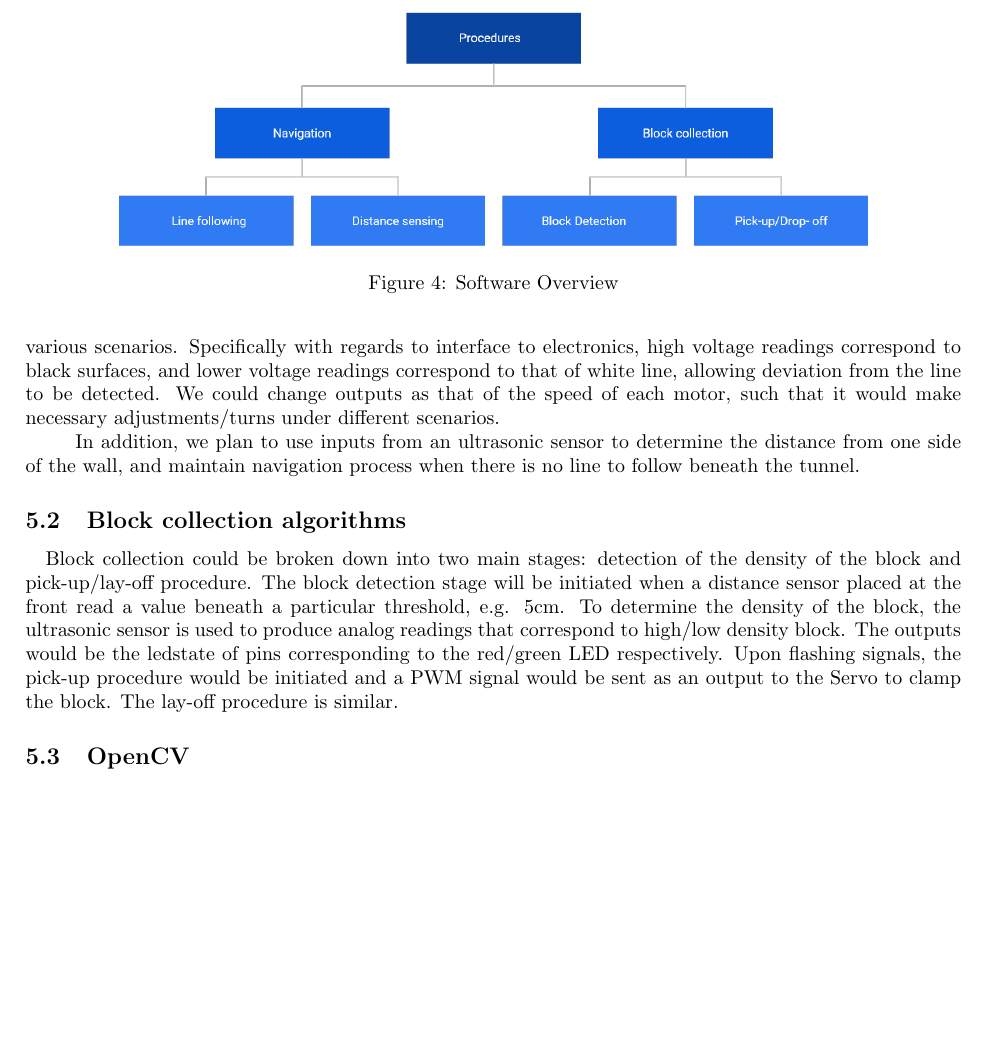
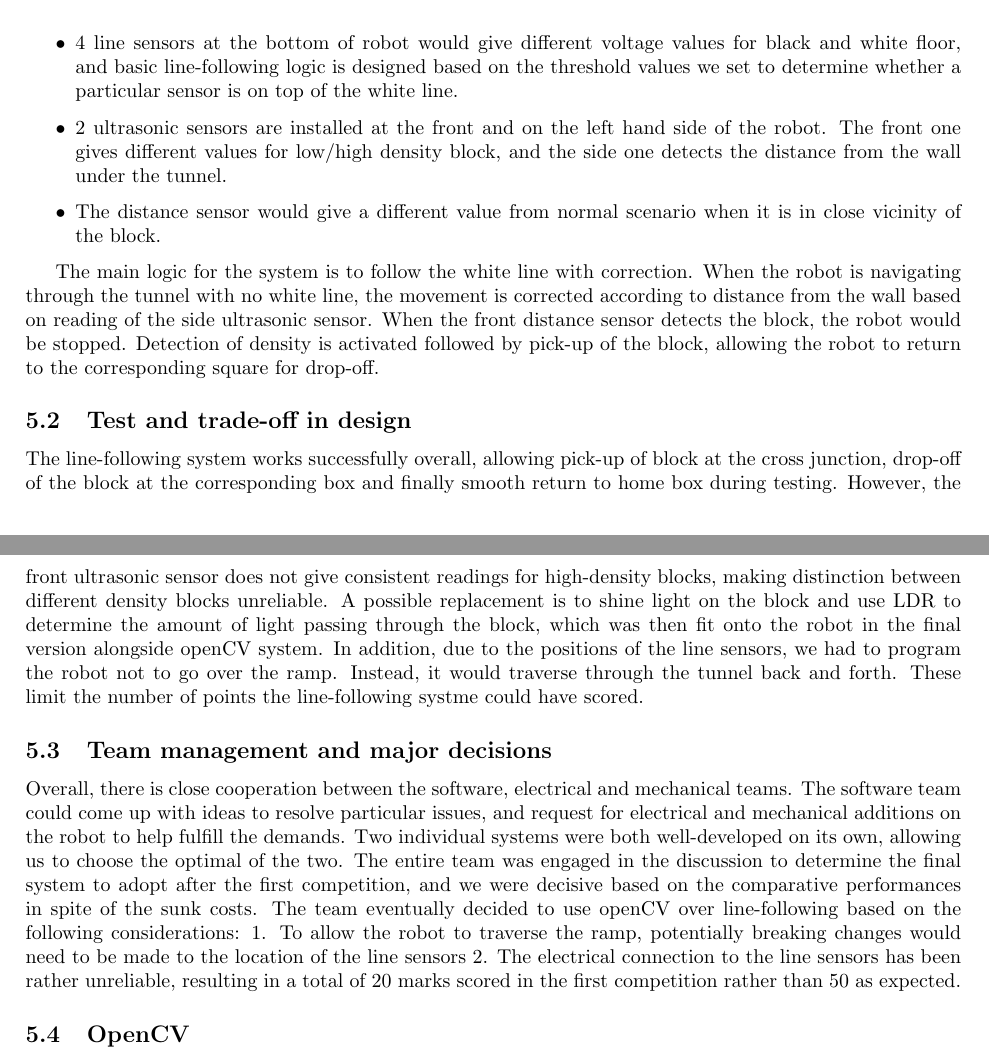
Before and after one commit to lpender3672/IDP_M213, a LaTeX document (reports/Final_Report_M213.tex): part of page 7 of 11 before the commit and two parts of pages 7 and 8 of 12 after it, the two joined at a grey line, cut at the place of the change, the shorter picture padded with empty space. Compiled offline with pdfLaTeX.

Commit message:
Update reports/Final_Report_M213.tex, reports/assets/line-following system.png

```diff
--- a/reports/Final_Report_M213.tex
+++ b/reports/Final_Report_M213.tex
@@ -235,19 +239,28 @@ LED &
 \begin{figure}[!h]
     \centering
-    \includegraphics[width=0.8\textwidth]{assets/software_overview.png}
-    \caption{Software Overview}
-    \label{fig:software_overview}
+    \includegraphics[width=0.8\textwidth]{assets/line_following system.png}
+    \caption{line-following system}
+    \label{fig:line-following system}
 \end{figure}
 
-\subsection{Exploration and navigation alogrithms}
-\quad quad Our group decided on using the line-following method to navigate the robot. By placing 3 OPB sensors, we could obtain different analog reading values corresponding to the color of the surfaces under various scenarios. Specifically with regards to interface to electronics, high voltage readings correspond to black surfaces, and lower voltage readings correspond to that of white line, allowing deviation from the line to be detected. We could change outputs as that of the speed of each motor, such that it would make necessary adjustments/turns under different scenarios.
+\begin{itemize}
+    \item 4 line sensors at the bottom of robot would give different voltage values for black and white floor, and basic line-following logic is designed based on the threshold values we set to determine whether a particular sensor is on top of the white line.
+    \item 2 ultrasonic sensors are installed at the front and on the left hand side of the robot. The front one gives different values for low/high density block, and the side one detects the distance from the wall under the tunnel.
+    \item The distance sensor would give a different value from normal scenario when it is in close vicinity of the block.
+\end{itemize}
 
-\quad In addition, we plan to use inputs from an ultrasonic sensor to determine the distance from one side of the wall, and maintain navigation process when there is no line to follow beneath the tunnel.
+The main logic for the system is to follow the white line with correction. When the robot is navigating through the tunnel with no white line, the movement is corrected according to distance from the wall based on reading of the side ultrasonic sensor.
+When the front distance sensor detects the block, the robot would be stopped. Detection of density is activated followed by pick-up of the block, allowing the robot to return to the corresponding square for drop-off.
 
-\subsection{Block collection algorithms}
-\quad Block collection could be broken down into two main stages: detection of the density of the block and pick-up/lay-off procedure. The block detection stage will be initiated when a distance sensor placed at the front read a value beneath a particular threshold, e.g. 5cm. To determine the density of the block, the ultrasonic sensor is used to produce analog readings that correspond to high/low density block. The outputs would be the ledstate of pins corresponding to the red/green LED respectively. Upon flashing signals, the pick-up procedure would be initiated and a PWM signal would be sent as an output to the Servo to clamp the block. The lay-off procedure is similar.
+\subsection{Test and trade-off in design}
+The line-following system works successfully overall, allowing pick-up of block at the cross junction, drop-off of the block at the corresponding box and finally smooth return to home box during testing. However, the front ultrasonic sensor does not give consistent readings for high-density blocks, making distinction between different density blocks unreliable. A possible replacement is to shine light on the block and use LDR to determine the amount of light passing through the block, which was then fit onto the robot in the final version alongside openCV system. In addition, due to the positions of the line sensors, we had to program the robot not to go over the ramp. Instead, it would traverse through the tunnel back and forth. These limit the number of points the line-following systme could have scored.
 
-% Yuge and Steve please fill in your work here %
+\subsection{Team management and major decisions}
+Overall, there is close cooperation between the software, electrical and mechanical teams. The software team could come up with ideas to resolve particular issues, and request for electrical and mechanical additions on the robot to help fulfill the demands. Two individual systems were both well-developed on its own, allowing us to choose the optimal of the two. The entire team was engaged in the discussion to determine the final system to adopt after the first competition, and we were decisive based on the comparative performances in spite of the sunk costs.
+The team eventually decided to use openCV over line-following based on the following considerations:
+1. To allow the robot to traverse the ramp, potentially breaking changes would need to be made to the location of the line sensors
+2. The electrical connection to the line sensors has been rather unreliable, resulting in a total of 20 marks scored in the first competition rather than 50 as expected.
+
 \subsection{OpenCV}
 \subsubsection{Overall Plan}
 This branch of the project is currently in the nightly stage, i.e. we are only exploring the feasibility of using computer vision, powered by the OpenCV library, to carry out path planning around the arena and therefore offloading the navigation of the robot entirely to a PC.
```
Also changed, not shown: reports/assets/line-following system.png (added), reports/Final_Report_M213.tex (6 more changed lines).
